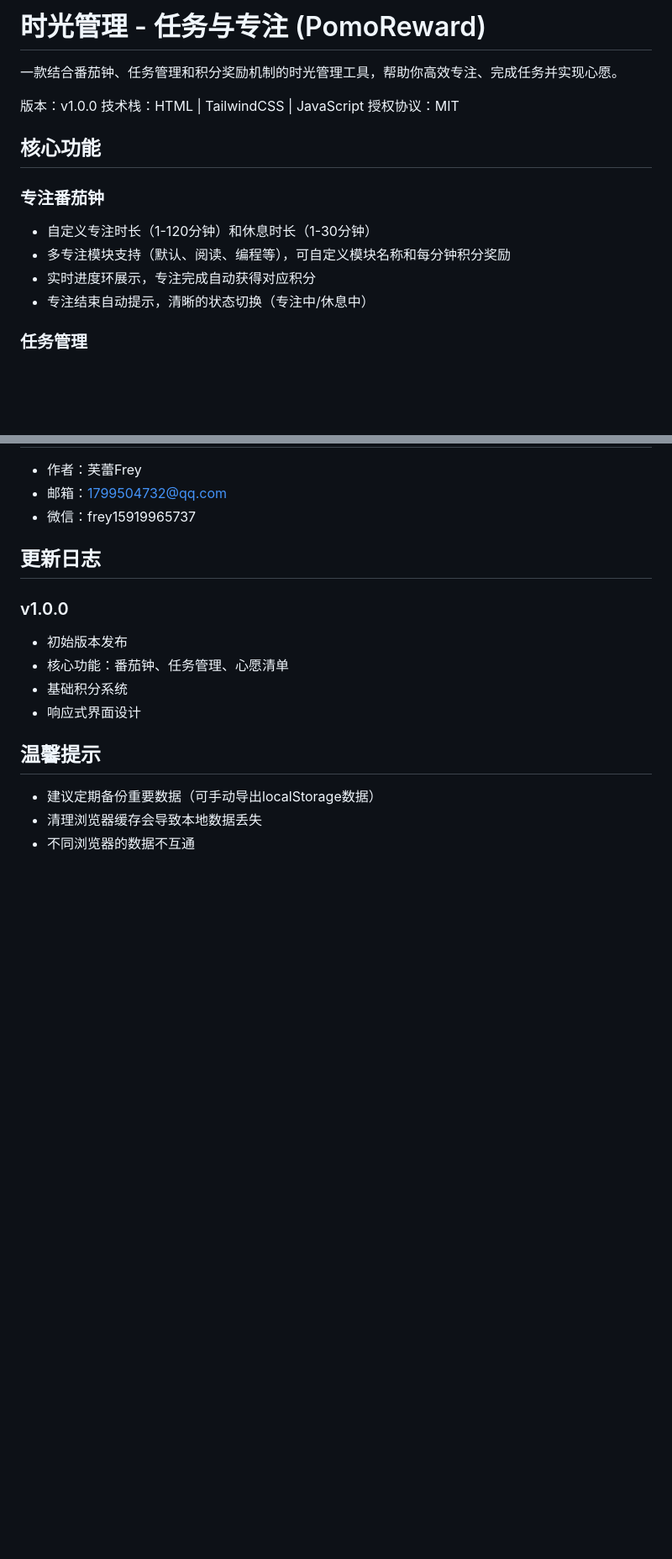
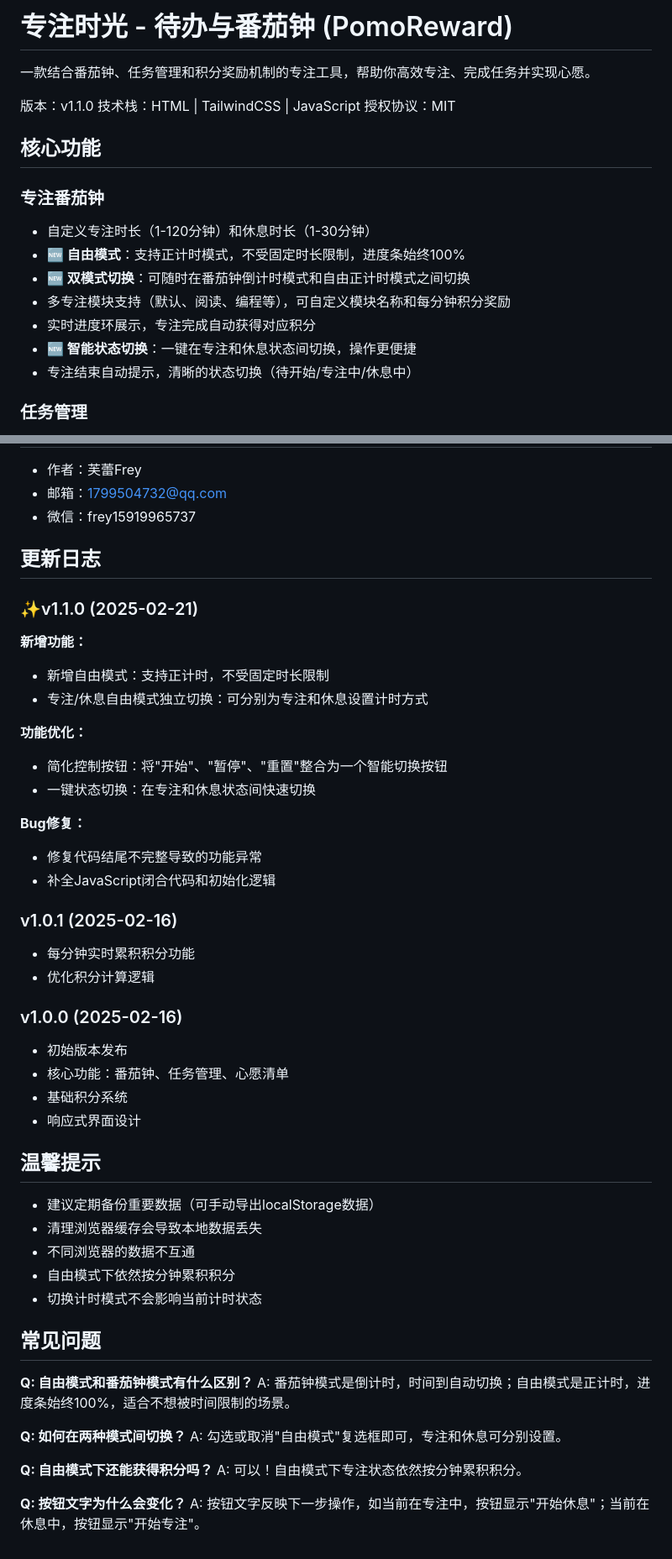
Before and after one commit to freytesla/PomoReward, a Markdown page: README.md, 2 parts joined by grey strips. Shown at 84% size. Drawn GitHub-style; blank space fills up the shorter version.

Commit message:
Revise README for version 1.1.0 updates
Updated README to reflect new features and improvements in version 1.1.0, including the addition of a free mode and simplified control buttons.

```diff
--- a/README.md
+++ b/README.md
@@ -1,16 +1,19 @@
-# 时光管理 - 任务与专注 (PomoReward)
-一款结合番茄钟、任务管理和积分奖励机制的时光管理工具，帮助你高效专注、完成任务并实现心愿。
+# 专注时光 - 待办与番茄钟 (PomoReward)
+一款结合番茄钟、任务管理和积分奖励机制的专注工具，帮助你高效专注、完成任务并实现心愿。
 
-版本：v1.0.0
+版本：v1.1.0
 技术栈：HTML | TailwindCSS | JavaScript
 授权协议：MIT
 
 ## 核心功能
 ### 专注番茄钟
 - 自定义专注时长（1-120分钟）和休息时长（1-30分钟）
+- **🆕 自由模式**：支持正计时模式，不受固定时长限制，进度条始终100%
+- **🆕 双模式切换**：可随时在番茄钟倒计时模式和自由正计时模式之间切换
 - 多专注模块支持（默认、阅读、编程等），可自定义模块名称和每分钟积分奖励
 - 实时进度环展示，专注完成自动获得对应积分
-- 专注结束自动提示，清晰的状态切换（专注中/休息中）
+- **🆕 智能状态切换**：一键在专注和休息状态间切换，操作更便捷
+- 专注结束自动提示，清晰的状态切换（待开始/专注中/休息中）
 
 ### 任务管理
 - 支持添加普通任务和习惯任务
@@ -101,7 +125,24 @@ cd PomoReward
 - 微信：frey15919965737
 
 ## 更新日志
-### v1.0.0
+### ✨v1.1.0 (2025-02-21)
+**新增功能：**
+- 新增自由模式：支持正计时，不受固定时长限制
+- 专注/休息自由模式独立切换：可分别为专注和休息设置计时方式
+
+**功能优化：**
+- 简化控制按钮：将"开始"、"暂停"、"重置"整合为一个智能切换按钮
+- 一键状态切换：在专注和休息状态间快速切换
+
+**Bug修复：**
+- 修复代码结尾不完整导致的功能异常
+- 补全JavaScript闭合代码和初始化逻辑
+
+### v1.0.1 (2025-02-16)
+- 每分钟实时累积积分功能
+- 优化积分计算逻辑
+
+### v1.0.0 (2025-02-16)
 - 初始版本发布
 - 核心功能：番茄钟、任务管理、心愿清单
 - 基础积分系统
@@ -111,3 +152,18 @@ cd PomoReward
 - 建议定期备份重要数据（可手动导出localStorage数据）
 - 清理浏览器缓存会导致本地数据丢失
 - 不同浏览器的数据不互通
+- 自由模式下依然按分钟累积积分
+- 切换计时模式不会影响当前计时状态
+
+## 常见问题
+**Q: 自由模式和番茄钟模式有什么区别？**
+A: 番茄钟模式是倒计时，时间到自动切换；自由模式是正计时，进度条始终100%，适合不想被时间限制的场景。
+
+**Q: 如何在两种模式间切换？**
+A: 勾选或取消"自由模式"复选框即可，专注和休息可分别设置。
+
+**Q: 自由模式下还能获得积分吗？**
+A: 可以！自由模式下专注状态依然按分钟累积积分。
+
+**Q: 按钮文字为什么会变化？**
+A: 按钮文字反映下一步操作，如当前在专注中，按钮显示"开始休息"；当前在休息中，按钮显示"开始专注"。
```
Also changed, not shown: other parts of README.md (+39 -18 lines).
